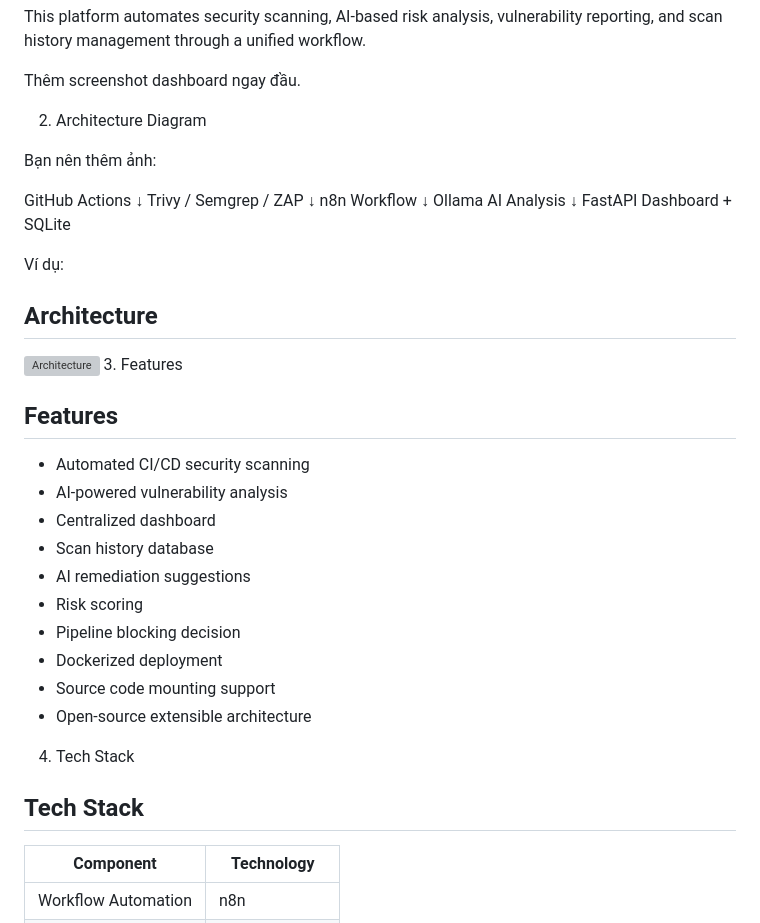
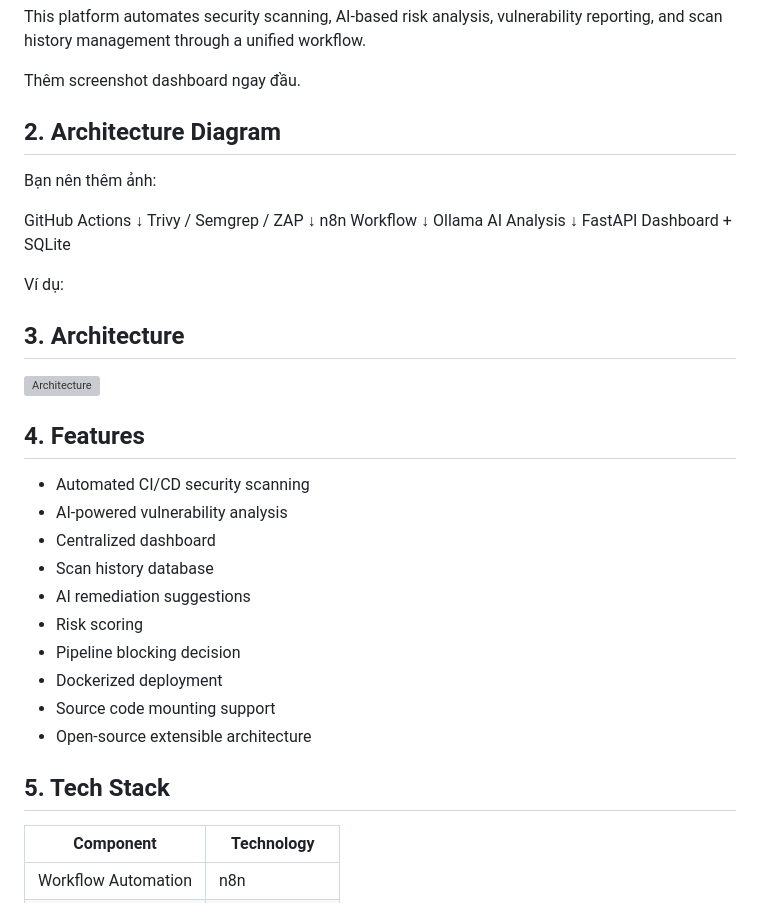
Before and after one commit to fhaufiwunf/ai-devsecops-platform, a Markdown page: README.md, the part around one of its changes. Rendered like a GitHub page; grey boxes are pictures that could not be loaded.

```diff
--- a/README.md
+++ b/README.md
@@ -14,7 +14,7 @@ This platform automates security scanning, AI-based risk analysis, vulnerability
 
 Thêm screenshot dashboard ngay đầu.
 
-2. Architecture Diagram
+## 2. Architecture Diagram
 
 Bạn nên thêm ảnh:
 
@@ -30,11 +30,12 @@ FastAPI Dashboard + SQLite
 
 Ví dụ:
 
-## Architecture
+## 3. Architecture
 
 ![Architecture](docs/images/architecture.png)
-3. Features
-## Features
+
+
+## 4. Features
 
 - Automated CI/CD security scanning
 - AI-powered vulnerability analysis
@@ -46,8 +47,8 @@ Ví dụ:
 - Dockerized deployment
 - Source code mounting support
 - Open-source extensible architecture
-4. Tech Stack
-## Tech Stack
+
+## 5. Tech Stack
 
 | Component | Technology |
 |---|---|
```
Also changed, not shown: other parts of README.md (+28 -32 lines).
